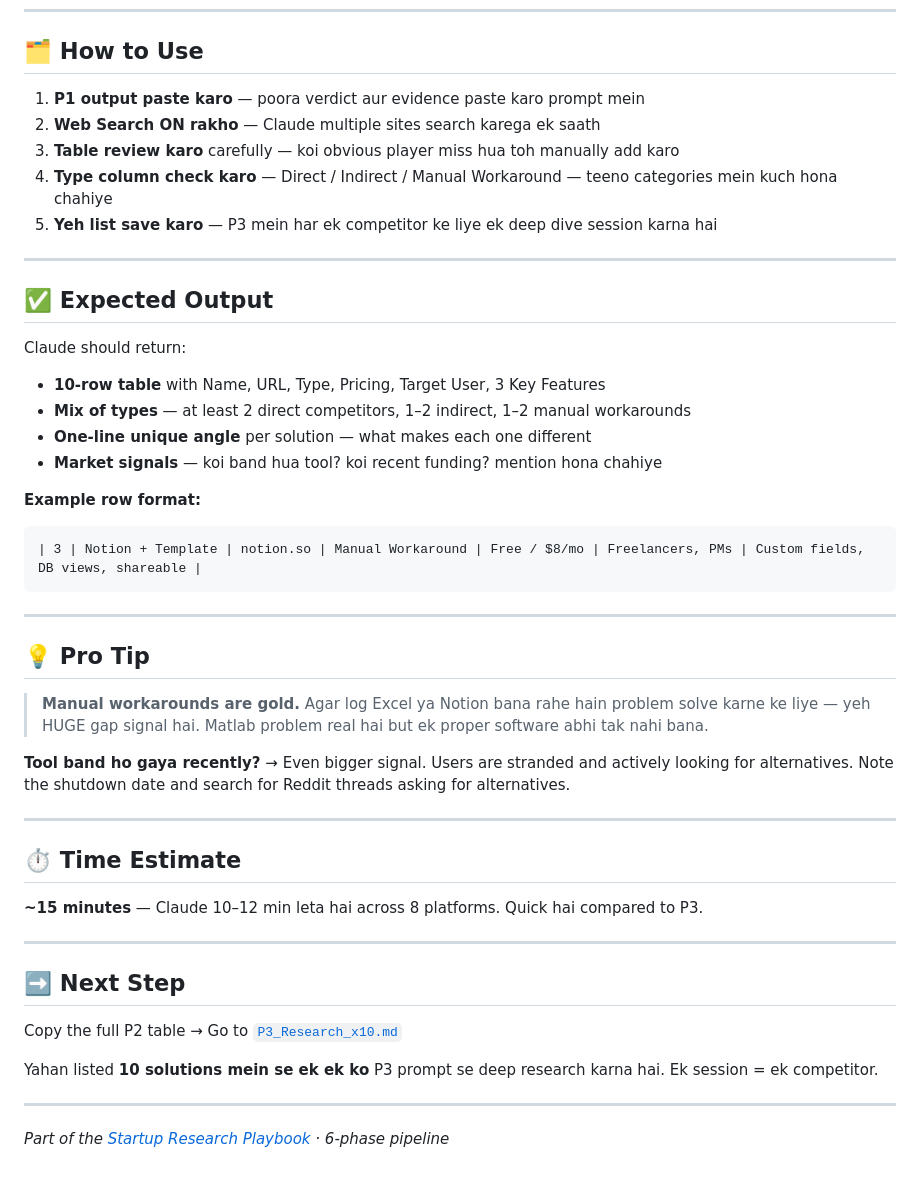
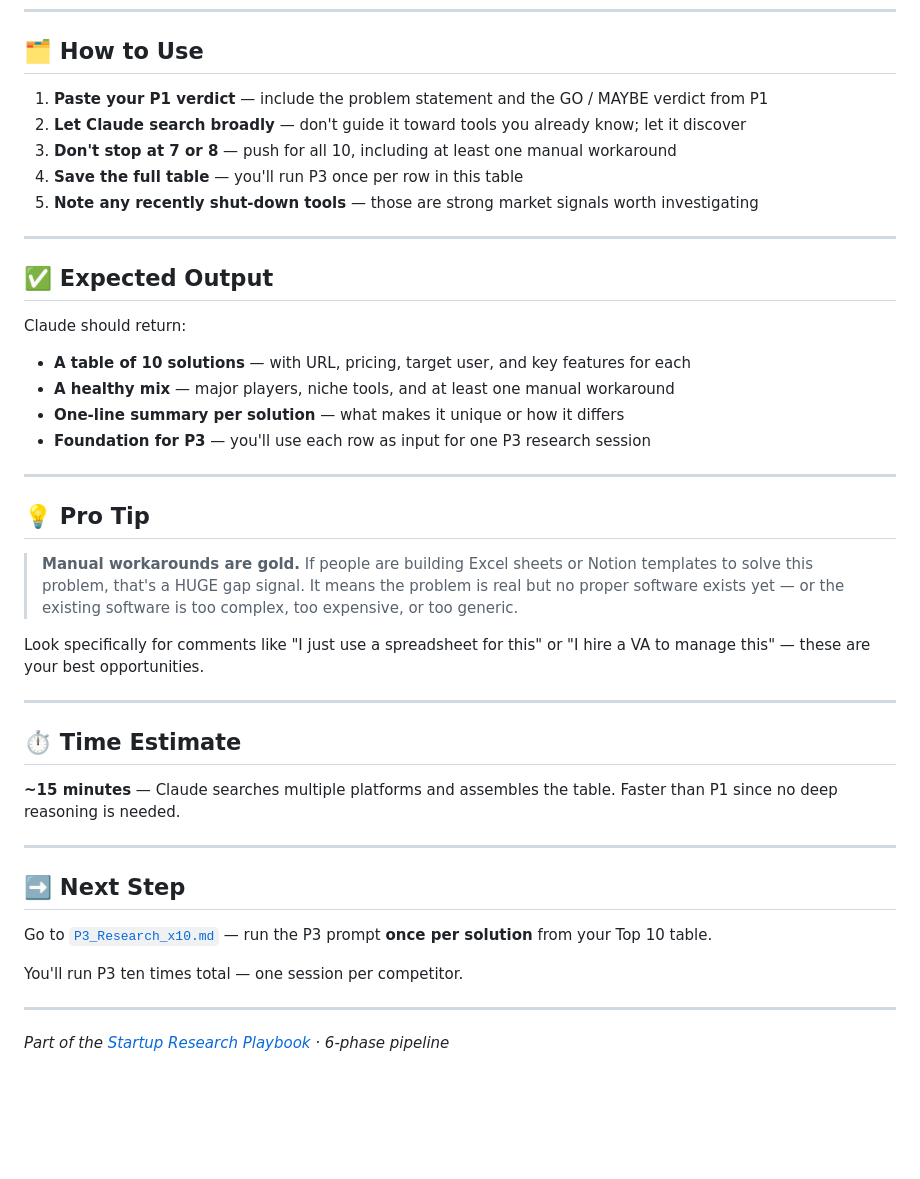
Before and after one commit to Niss54/research-system, a Markdown page: P2_Top10.md, the part around one of its changes. Rendered like a GitHub page; blank space fills up the shorter version.

Commit message:
Revise P2_Top10.md for clarity and consistency
Updated the document to provide clearer instructions and improve language consistency.

````diff
--- a/P2_Top10.md
+++ b/P2_Top10.md
@@ -63,11 +63,11 @@ Output: Clean table + one-line summary of what makes each solution unique.
 
 ## 🗂️ How to Use
 
-1. **P1 output paste karo** — poora verdict aur evidence paste karo prompt mein
-2. **Web Search ON rakho** — Claude multiple sites search karega ek saath
-3. **Table review karo** carefully — koi obvious player miss hua toh manually add karo
-4. **Type column check karo** — Direct / Indirect / Manual Workaround — teeno categories mein kuch hona chahiye
-5. **Yeh list save karo** — P3 mein har ek competitor ke liye ek deep dive session karna hai
+1. **Paste your P1 verdict** — include the problem statement and the GO / MAYBE verdict from P1
+2. **Let Claude search broadly** — don't guide it toward tools you already know; let it discover
+3. **Don't stop at 7 or 8** — push for all 10, including at least one manual workaround
+4. **Save the full table** — you'll run P3 once per row in this table
+5. **Note any recently shut-down tools** — those are strong market signals worth investigating
 
 ---
 
@@ -75,37 +75,32 @@ Output: Clean table + one-line summary of what makes each solution unique.
 
 Claude should return:
 
-- **10-row table** with Name, URL, Type, Pricing, Target User, 3 Key Features
-- **Mix of types** — at least 2 direct competitors, 1–2 indirect, 1–2 manual workarounds
-- **One-line unique angle** per solution — what makes each one different
-- **Market signals** — koi band hua tool? koi recent funding? mention hona chahiye
-
-**Example row format:**
-```
-| 3 | Notion + Template | notion.so | Manual Workaround | Free / $8/mo | Freelancers, PMs | Custom fields, DB views, shareable |
-```
+- **A table of 10 solutions** — with URL, pricing, target user, and key features for each
+- **A healthy mix** — major players, niche tools, and at least one manual workaround
+- **One-line summary per solution** — what makes it unique or how it differs
+- **Foundation for P3** — you'll use each row as input for one P3 research session
 
 ---
 
 ## 💡 Pro Tip
 
-> **Manual workarounds are gold.** Agar log Excel ya Notion bana rahe hain problem solve karne ke liye — yeh HUGE gap signal hai. Matlab problem real hai but ek proper software abhi tak nahi bana.
+> **Manual workarounds are gold.** If people are building Excel sheets or Notion templates to solve this problem, that's a HUGE gap signal. It means the problem is real but no proper software exists yet — or the existing software is too complex, too expensive, or too generic.
 
-**Tool band ho gaya recently?** → Even bigger signal. Users are stranded and actively looking for alternatives. Note the shutdown date and search for Reddit threads asking for alternatives.
+Look specifically for comments like "I just use a spreadsheet for this" or "I hire a VA to manage this" — these are your best opportunities.
 
 ---
 
 ## ⏱️ Time Estimate
 
-**~15 minutes** — Claude 10–12 min leta hai across 8 platforms. Quick hai compared to P3.
+**~15 minutes** — Claude searches multiple platforms and assembles the table. Faster than P1 since no deep reasoning is needed.
 
 ---
 
 ## ➡️ Next Step
 
-Copy the full P2 table → Go to [`P3_Research_x10.md`](./P3_Research_x10.md)
+Go to [`P3_Research_x10.md`](./P3_Research_x10.md) — run the P3 prompt **once per solution** from your Top 10 table.
 
-Yahan listed **10 solutions mein se ek ek ko** P3 prompt se deep research karna hai. Ek session = ek competitor.
+You'll run P3 ten times total — one session per competitor.
 
 ---
 
````
Also changed, not shown: other parts of P2_Top10.md (+7 -7 lines).
